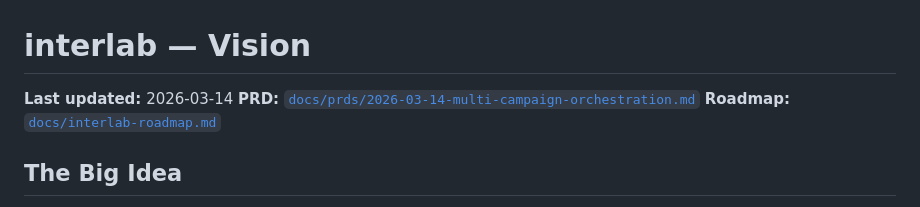
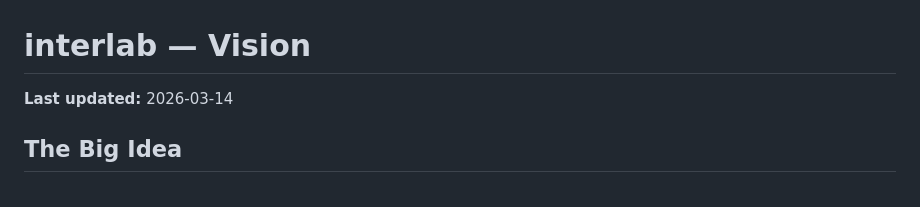
Before and after one commit to mistakeknot/interlab, a Markdown page: docs/interlab-vision.md, the part around the change. Drawn GitHub-style.

Commit message:
docs: drop links to removed PRD and roadmap
Co-Authored-By: Claude Sonnet 5.5 <noreply@anthropic.com>

```diff
--- a/docs/interlab-vision.md
+++ b/docs/interlab-vision.md
@@ -1,8 +1,6 @@
 # interlab — Vision
 
 **Last updated:** 2026-03-14
-**PRD:** [`docs/prds/2026-03-14-multi-campaign-orchestration.md`](prds/2026-03-14-multi-campaign-orchestration.md)
-**Roadmap:** [`docs/interlab-roadmap.md`](interlab-roadmap.md)
 
 ## The Big Idea
 
```
